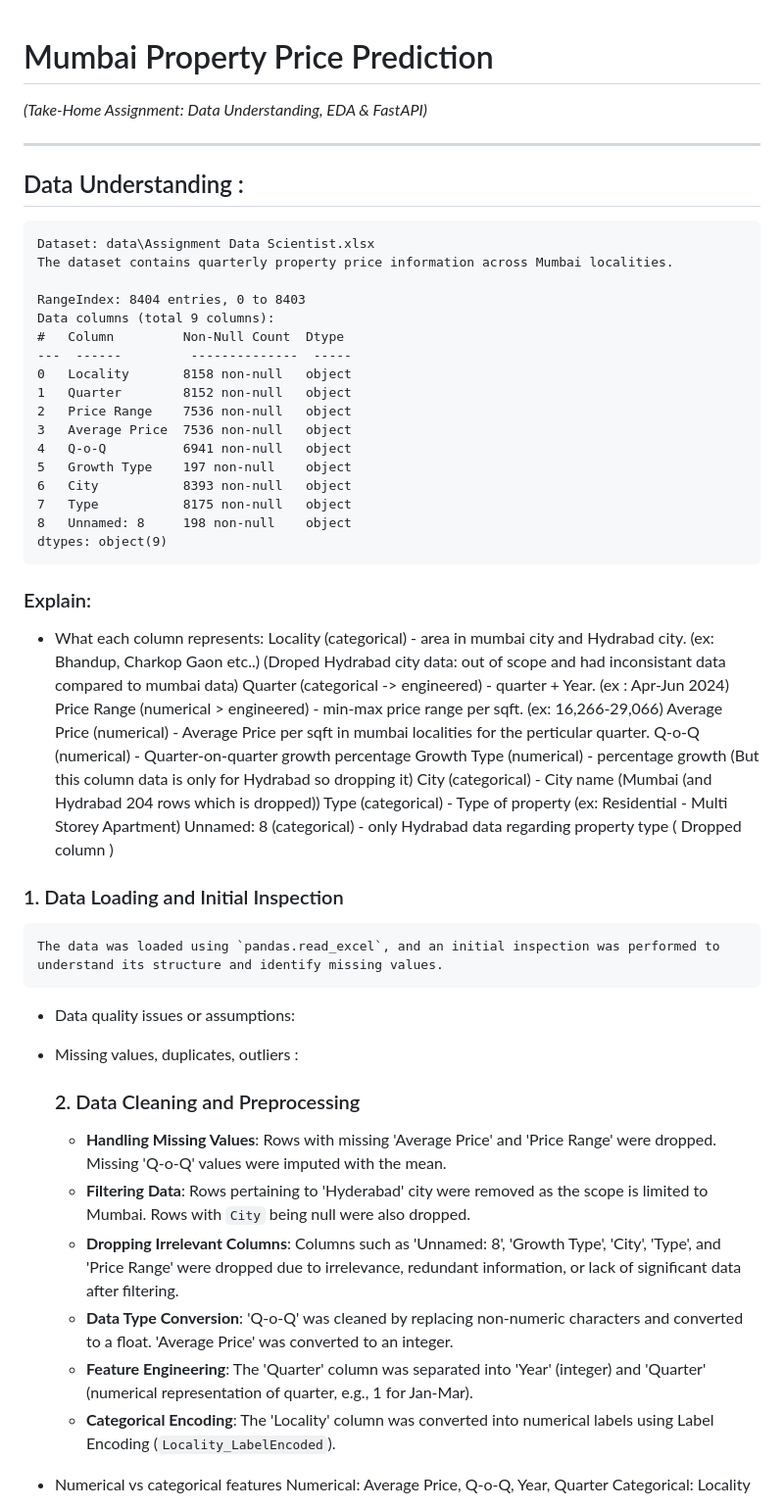
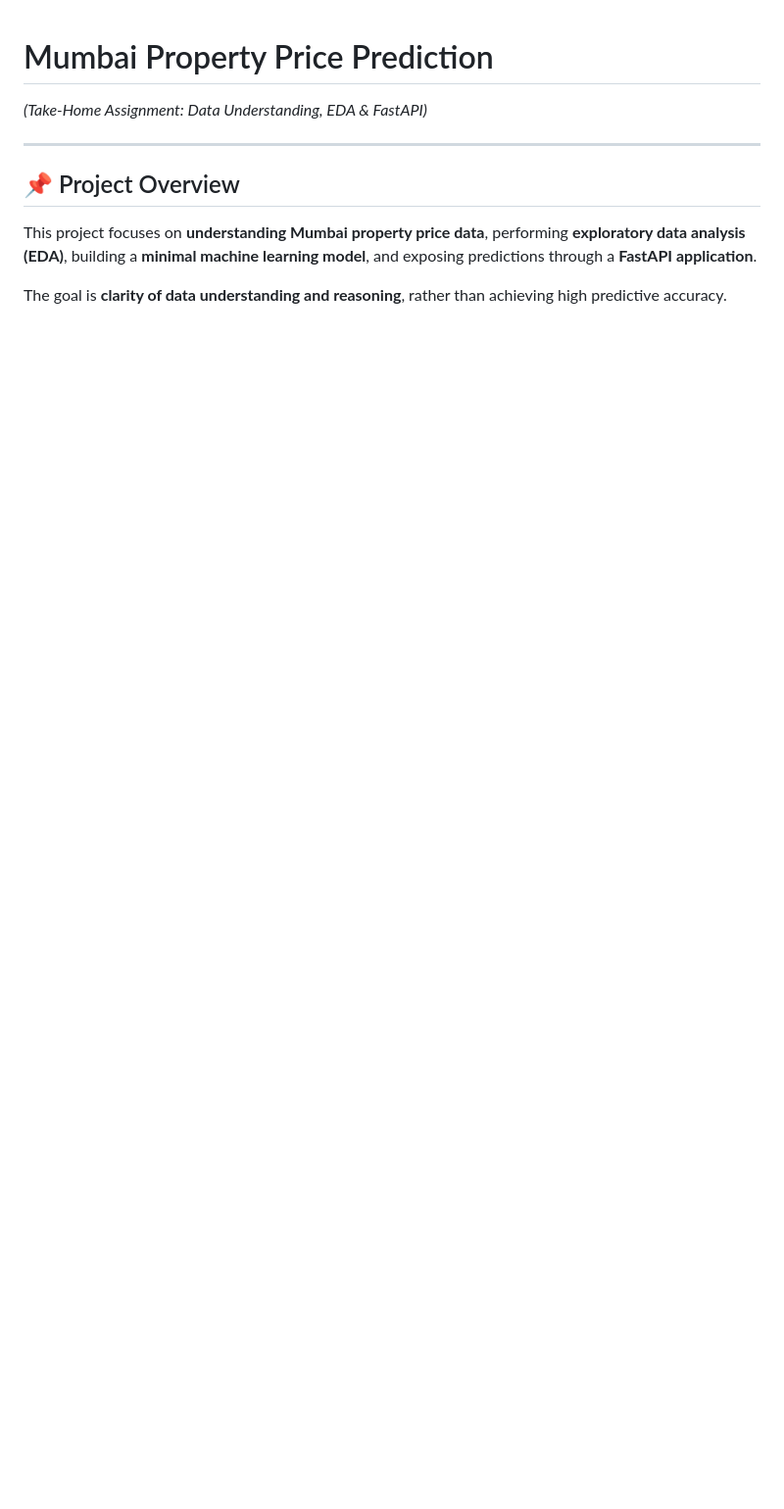
Before and after one commit to ganu121/Mumbai-Property-Price-Prediction-, a Markdown page: README.md, the part around one of its changes. Shown at 98% size. GitHub-like rendering; blank space fills up the shorter version.

```diff
--- a/README.md
+++ b/README.md
@@ -2,52 +2,9 @@
 *(Take-Home Assignment: Data Understanding, EDA & FastAPI)*
 
 ---
-## Data Understanding :
-    Dataset: data\Assignment Data Scientist.xlsx
-    The dataset contains quarterly property price information across Mumbai localities.
 
-    RangeIndex: 8404 entries, 0 to 8403
-    Data columns (total 9 columns):
-    #   Column         Non-Null Count  Dtype
-    ---  ------         --------------  -----
-    0   Locality       8158 non-null   object
-    1   Quarter        8152 non-null   object
-    2   Price Range    7536 non-null   object
-    3   Average Price  7536 non-null   object
-    4   Q-o-Q          6941 non-null   object
-    5   Growth Type    197 non-null    object
-    6   City           8393 non-null   object
-    7   Type           8175 non-null   object
-    8   Unnamed: 8     198 non-null    object
-    dtypes: object(9)
+## 📌 Project Overview
+This project focuses on **understanding Mumbai property price data**, performing **exploratory data analysis (EDA)**, building a **minimal machine learning model**, and exposing predictions through a **FastAPI application**.
 
-### Explain:
-- What each column represents:
-    Locality (categorical)                  - area in mumbai city and Hydrabad city. (ex: Bhandup, Charkop Gaon etc..)
-                                                (Droped Hydrabad city data: out of scope and had inconsistant data compared to mumbai data)
-    Quarter (categorical -> engineered)     - quarter + Year. (ex : Apr-Jun 2024)
-    Price Range (numerical > engineered)    - min-max price range per sqft. (ex: 16,266-29,066)
-    Average Price (numerical)               - Average Price per sqft in mumbai localities for the perticular quarter.
-    Q-o-Q (numerical)           - Quarter-on-quarter growth percentage
-    Growth Type (numerical)     - percentage growth (But this column data is only for Hydrabad so dropping it)
-    City (categorical)          - City name (Mumbai (and Hydrabad 204 rows which is dropped))
-    Type (categorical)          - Type of property (ex: Residential - Multi Storey Apartment)
-    Unnamed: 8 (categorical)    - only Hydrabad data regarding property type ( Dropped column )
+The goal is **clarity of data understanding and reasoning**, rather than achieving high predictive accuracy.
 
-### 1. Data Loading and Initial Inspection
-    The data was loaded using `pandas.read_excel`, and an initial inspection was performed to understand its structure and identify missing values.
-
-- Data quality issues or assumptions:
-- Missing values, duplicates, outliers :
-    ### 2. Data Cleaning and Preprocessing
-    -   **Handling Missing Values**: Rows with missing 'Average Price' and 'Price Range' were dropped. Missing 'Q-o-Q' values were imputed with the mean.
-    -   **Filtering Data**: Rows pertaining to 'Hyderabad' city were removed as the scope is limited to Mumbai. Rows with `City` being null were also dropped.
-    -   **Dropping Irrelevant Columns**: Columns such as 'Unnamed: 8', 'Growth Type', 'City', 'Type', and 'Price Range' were dropped due to irrelevance, redundant information, or lack of significant data after filtering.
-    -   **Data Type Conversion**: 'Q-o-Q' was cleaned by replacing non-numeric characters and converted to a float. 'Average Price' was converted to an integer.
-    -   **Feature Engineering**: The 'Quarter' column was separated into 'Year' (integer) and 'Quarter' (numerical representation of quarter, e.g., 1 for Jan-Mar).
-    -   **Categorical Encoding**: The 'Locality' column was converted into numerical labels using Label Encoding (`Locality_LabelEncoded`).
-
-- Numerical vs categorical features
-    Numerical: Average Price, Q-o-Q, Year, Quarter
-    Categorical: Locality
-
```
Also changed, not shown: other parts of README.md (+188 -104 lines).
